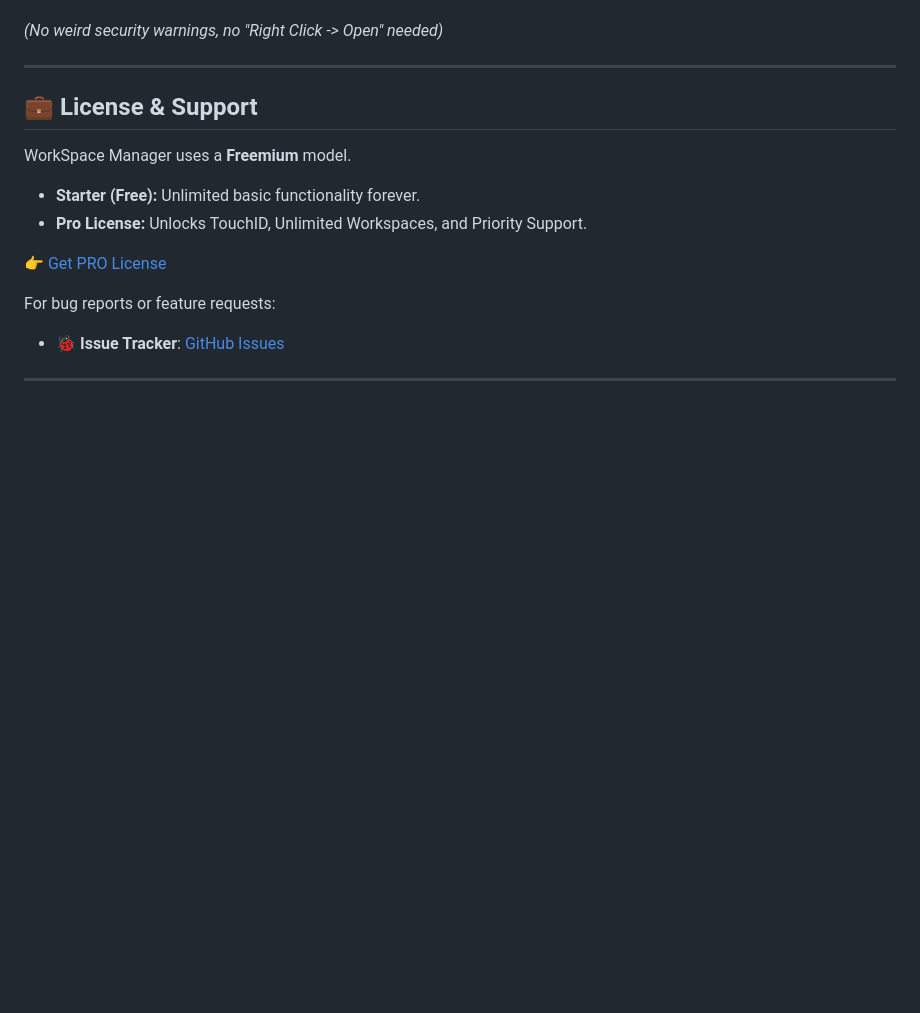
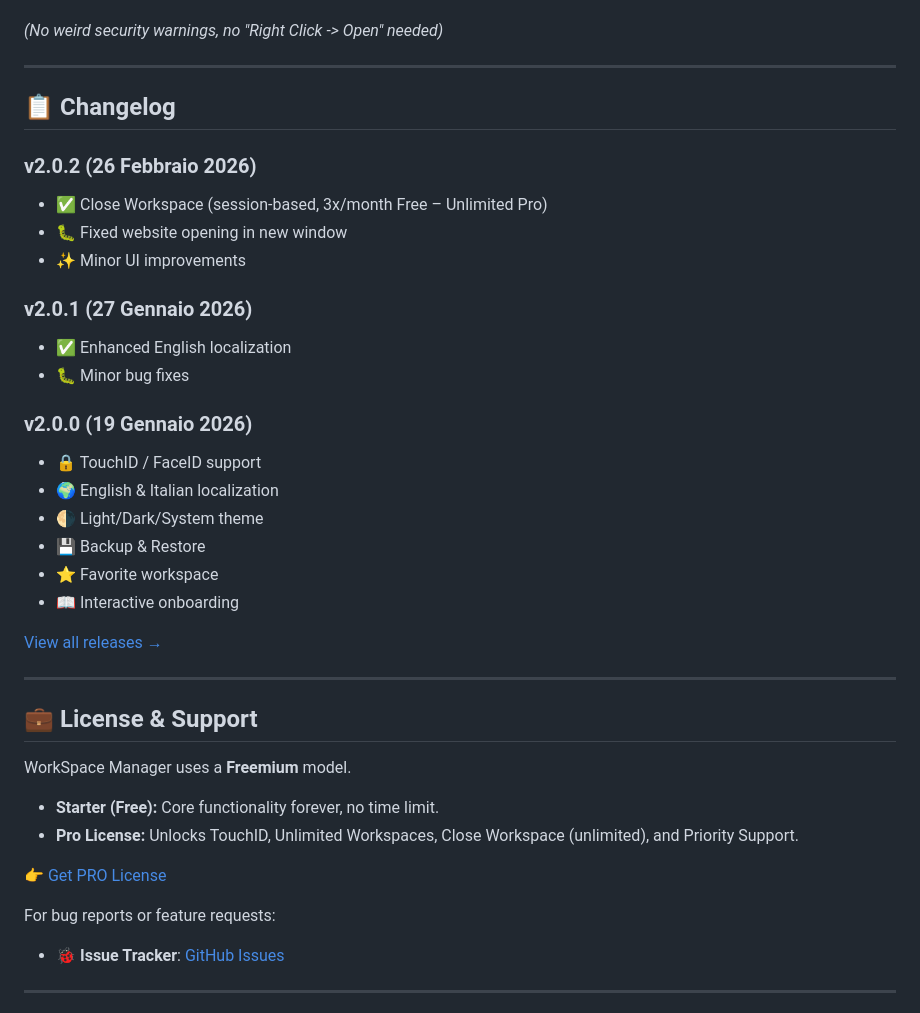
Before and after one commit to frafra077/workspace-manager, a Markdown page: README.md, the part around one of its changes. Rendered like a GitHub page; blank space fills up the shorter version.

```diff
--- a/README.md
+++ b/README.md
@@ -69,11 +84,34 @@ As fully notarized software, installation is standard:
 
 ---
 
+## 📋 Changelog
+
+### v2.0.2 (26 Febbraio 2026)
+- ✅ Close Workspace (session-based, 3x/month Free – Unlimited Pro)
+- 🐛 Fixed website opening in new window
+- ✨ Minor UI improvements
+
+### v2.0.1 (27 Gennaio 2026)
+- ✅ Enhanced English localization
+- 🐛 Minor bug fixes
+
+### v2.0.0 (19 Gennaio 2026)
+- 🔒 TouchID / FaceID support
+- 🌍 English & Italian localization
+- 🌗 Light/Dark/System theme
+- 💾 Backup & Restore
+- ⭐ Favorite workspace
+- 📖 Interactive onboarding
+
+[View all releases →](https://github.com/frafra077/workspace-manager/releases)
+
+---
+
 ## 💼 License & Support
 
 WorkSpace Manager uses a **Freemium** model.
-- **Starter (Free):** Unlimited basic functionality forever.
-- **Pro License:** Unlocks TouchID, Unlimited Workspaces, and Priority Support.
+- **Starter (Free):** Core functionality forever, no time limit.
+- **Pro License:** Unlocks TouchID, Unlimited Workspaces, Close Workspace (unlimited), and Priority Support.
 
 👉 [Get PRO License](https://frafra077.github.io/workspace-manager/#download)
 
```
Also changed, not shown: other parts of README.md (+21 -6 lines).
